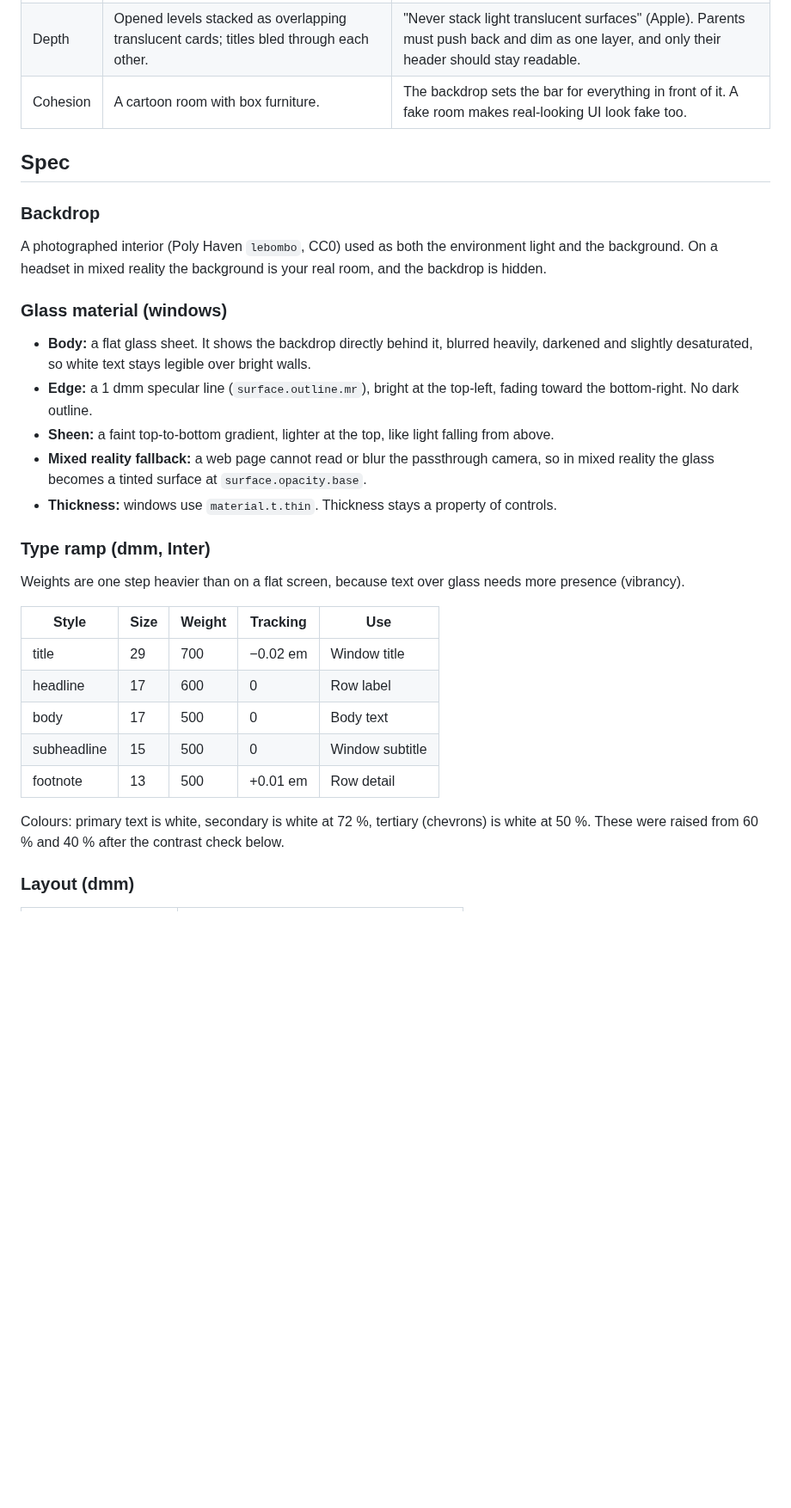
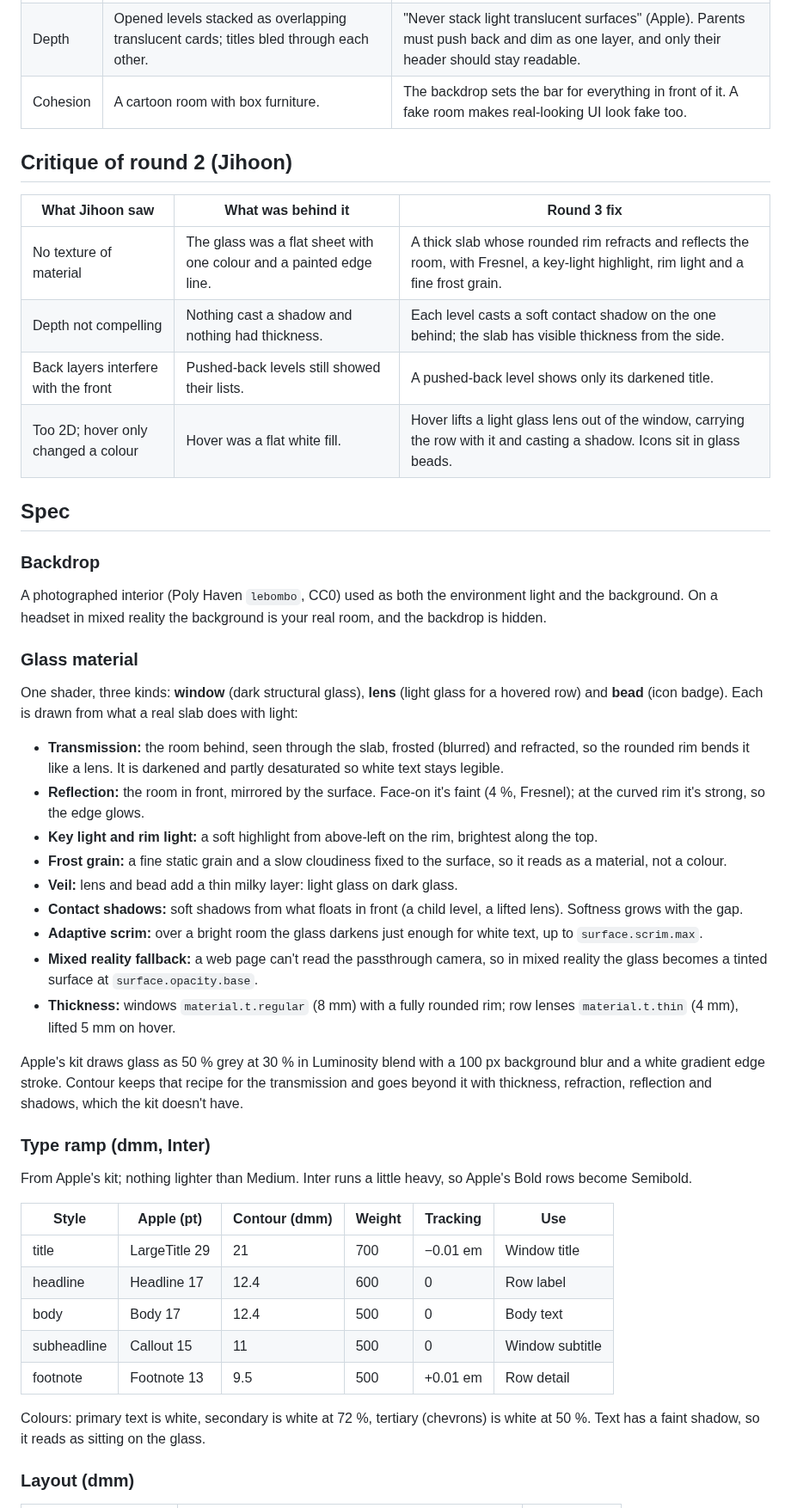
Before and after one commit to jjang20/xr-design-system, a Markdown page: docs/catalog-spec.md, the part around one of its changes. Shown at 86% size. Drawn GitHub-style; blank space fills up the shorter version.

```diff
--- a/docs/catalog-spec.md
+++ b/docs/catalog-spec.md
@@ -18,29 +18,45 @@ Judged against the arena bar (material, light, shape, type, states, depth, cohes
 | Depth | Opened levels stacked as overlapping translucent cards; titles bled through each other. | "Never stack light translucent surfaces" (Apple). Parents must push back and dim as one layer, and only their header should stay readable. |
 | Cohesion | A cartoon room with box furniture. | The backdrop sets the bar for everything in front of it. A fake room makes real-looking UI look fake too. |
 
+## Critique of round 2 (Jihoon)
+
+| What Jihoon saw | What was behind it | Round 3 fix |
+|---|---|---|
+| No texture of material | The glass was a flat sheet with one colour and a painted edge line. | A thick slab whose rounded rim refracts and reflects the room, with Fresnel, a key-light highlight, rim light and a fine frost grain. |
+| Depth not compelling | Nothing cast a shadow and nothing had thickness. | Each level casts a soft contact shadow on the one behind; the slab has visible thickness from the side. |
+| Back layers interfere with the front | Pushed-back levels still showed their lists. | A pushed-back level shows only its darkened title. |
+| Too 2D; hover only changed a colour | Hover was a flat white fill. | Hover lifts a light glass lens out of the window, carrying the row with it and casting a shadow. Icons sit in glass beads. |
+
 ## Spec
 
 ### Backdrop
 A photographed interior (Poly Haven `lebombo`, CC0) used as both the environment light and the background. On a headset in mixed reality the background is your real room, and the backdrop is hidden.
 
-### Glass material (windows)
-- **Body:** a flat glass sheet. It shows the backdrop directly behind it, blurred heavily, darkened and slightly desaturated, so white text stays legible over bright walls.
-- **Edge:** a 1 dmm specular line (`surface.outline.mr`), bright at the top-left, fading toward the bottom-right. No dark outline.
-- **Sheen:** a faint top-to-bottom gradient, lighter at the top, like light falling from above.
-- **Mixed reality fallback:** a web page cannot read or blur the passthrough camera, so in mixed reality the glass becomes a tinted surface at `surface.opacity.base`.
-- **Thickness:** windows use `material.t.thin`. Thickness stays a property of controls.
+### Glass material
+One shader, three kinds: **window** (dark structural glass), **lens** (light glass for a hovered row) and **bead** (icon badge). Each is drawn from what a real slab does with light:
+- **Transmission:** the room behind, seen through the slab, frosted (blurred) and refracted, so the rounded rim bends it like a lens. It is darkened and partly desaturated so white text stays legible.
+- **Reflection:** the room in front, mirrored by the surface. Face-on it's faint (4 %, Fresnel); at the curved rim it's strong, so the edge glows.
+- **Key light and rim light:** a soft highlight from above-left on the rim, brightest along the top.
+- **Frost grain:** a fine static grain and a slow cloudiness fixed to the surface, so it reads as a material, not a colour.
+- **Veil:** lens and bead add a thin milky layer: light glass on dark glass.
+- **Contact shadows:** soft shadows from what floats in front (a child level, a lifted lens). Softness grows with the gap.
+- **Adaptive scrim:** over a bright room the glass darkens just enough for white text, up to `surface.scrim.max`.
+- **Mixed reality fallback:** a web page can't read the passthrough camera, so in mixed reality the glass becomes a tinted surface at `surface.opacity.base`.
+- **Thickness:** windows `material.t.regular` (8 mm) with a fully rounded rim; row lenses `material.t.thin` (4 mm), lifted 5 mm on hover.
+
+Apple's kit draws glass as 50 % grey at 30 % in Luminosity blend with a 100 px background blur and a white gradient edge stroke. Contour keeps that recipe for the transmission and goes beyond it with thickness, refraction, reflection and shadows, which the kit doesn't have.
 
 ### Type ramp (dmm, Inter)
-Weights are one step heavier than on a flat screen, because text over glass needs more presence (vibrancy).
+From Apple's kit; nothing lighter than Medium. Inter runs a little heavy, so Apple's Bold rows become Semibold.
 
-| Style | Size | Weight | Tracking | Use |
-|---|---|---|---|---|
-| title | 29 | 700 | −0.02 em | Window title |
-| headline | 17 | 600 | 0 | Row label |
-| body | 17 | 500 | 0 | Body text |
-| subheadline | 15 | 500 | 0 | Window subtitle |
-| footnote | 13 | 500 | +0.01 em | Row detail |
+| Style | Apple (pt) | Contour (dmm) | Weight | Tracking | Use |
+|---|---|---|---|---|---|
+| title | LargeTitle 29 | 21 | 700 | −0.01 em | Window title |
+| headline | Headline 17 | 12.4 | 600 | 0 | Row label |
+| body | Body 17 | 12.4 | 500 | 0 | Body text |
+| subheadline | Callout 15 | 11 | 500 | 0 | Window subtitle |
+| footnote | Footnote 13 | 9.5 | 500 | +0.01 em | Row detail |
 
-Colours: primary text is white, secondary is white at 72 %, tertiary (chevrons) is white at 50 %. These were raised from 60 % and 40 % after the contrast check below.
+Colours: primary text is white, secondary is white at 72 %, tertiary (chevrons) is white at 50 %. Text has a faint shadow, so it reads as sitting on the glass.
 
 ### Layout (dmm)
```
Also changed, not shown: other parts of docs/catalog-spec.md (+22 -23 lines), docs/components.md (+8 -7 lines), docs/images/catalog-hover.png, docs/images/packaging-compress.png, 1 other file.
